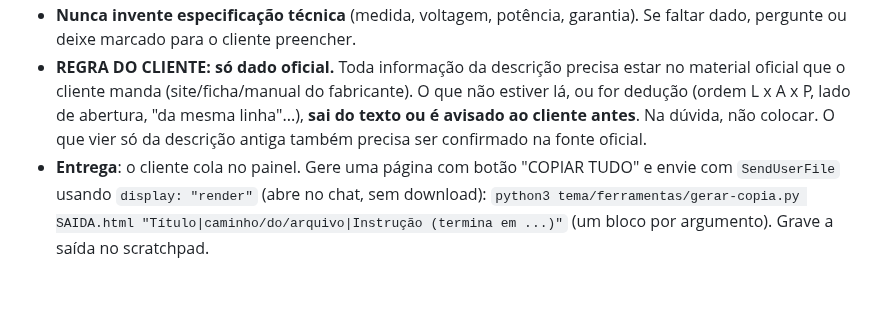
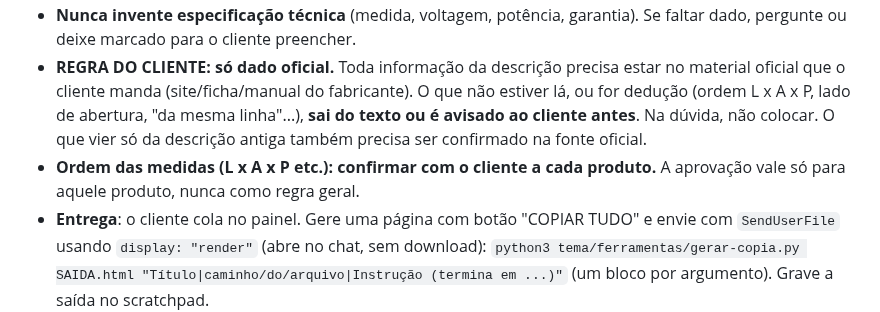
Before and after one commit to acquaclub/Loja-Integrada, a Markdown page: tema/ferramentas/briefing-descricoes-produto.md, the part around the change. Drawn GitHub-style; blank space fills up the shorter version.

Commit message:
Briefing: ordem das medidas confirmada produto a produto
Co-Authored-By: Claude Opus 5.5 <noreply@anthropic.com>
Claude-Session: https://claude.ai/code/session_01Sv22235mj63X4j5NZe34P5

```diff
--- a/tema/ferramentas/briefing-descricoes-produto.md
+++ b/tema/ferramentas/briefing-descricoes-produto.md
@@ -18,6 +18,7 @@ Leia este arquivo inteiro antes de começar. Ele resume o que já existe e o que
 - Conciso. Um passo de cada vez.
 - **Nunca invente especificação técnica** (medida, voltagem, potência, garantia). Se faltar dado, pergunte ou deixe marcado para o cliente preencher.
 - **REGRA DO CLIENTE: só dado oficial.** Toda informação da descrição precisa estar no material oficial que o cliente manda (site/ficha/manual do fabricante). O que não estiver lá, ou for dedução (ordem L x A x P, lado de abertura, "da mesma linha"...), **sai do texto ou é avisado ao cliente antes**. Na dúvida, não colocar. O que vier só da descrição antiga também precisa ser confirmado na fonte oficial.
+- **Ordem das medidas (L x A x P etc.): confirmar com o cliente a cada produto.** A aprovação vale só para aquele produto, nunca como regra geral.
 - **Entrega**: o cliente cola no painel. Gere uma página com botão "COPIAR TUDO" e envie com `SendUserFile` usando `display: "render"` (abre no chat, sem download):
   `python3 tema/ferramentas/gerar-copia.py SAIDA.html "Título|caminho/do/arquivo|Instrução (termina em ...)"` (um bloco por argumento). Grave a saída no scratchpad.
 - Sempre diga **onde colar** e **como termina** o código. Faça commit e push a cada entrega.
```
